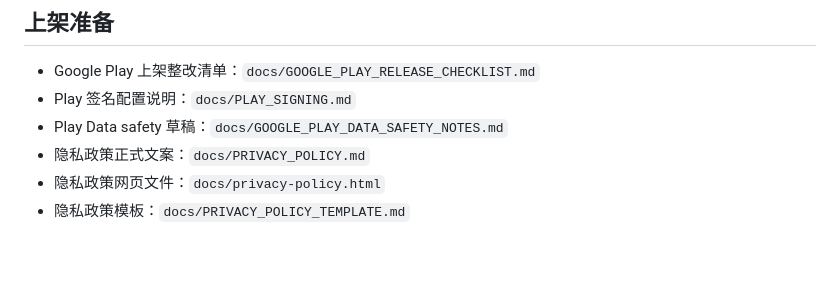
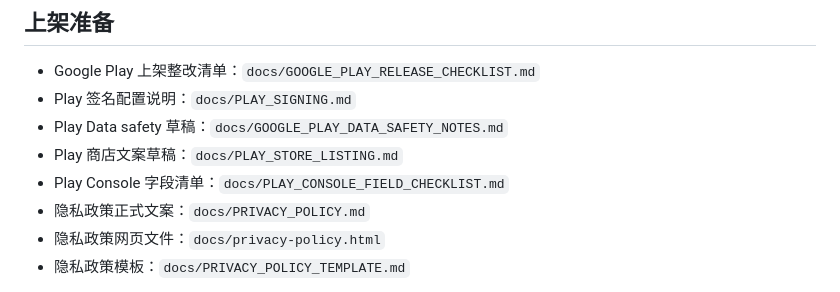
Before and after one commit to naughtyGitCat/br1dge, a Markdown page: README.md, the part around the change. GitHub-like rendering; blank space fills up the shorter version.

Commit message:
Add Play Store listing drafts

```diff
--- a/README.md
+++ b/README.md
@@ -77,6 +77,8 @@ app/src/main/java/com/example/notifybridge
 - Google Play 上架整改清单：`docs/GOOGLE_PLAY_RELEASE_CHECKLIST.md`
 - Play 签名配置说明：`docs/PLAY_SIGNING.md`
 - Play Data safety 草稿：`docs/GOOGLE_PLAY_DATA_SAFETY_NOTES.md`
+- Play 商店文案草稿：`docs/PLAY_STORE_LISTING.md`
+- Play Console 字段清单：`docs/PLAY_CONSOLE_FIELD_CHECKLIST.md`
 - 隐私政策正式文案：`docs/PRIVACY_POLICY.md`
 - 隐私政策网页文件：`docs/privacy-policy.html`
 - 隐私政策模板：`docs/PRIVACY_POLICY_TEMPLATE.md`
```
Also changed, not shown: docs/PLAY_CONSOLE_FIELD_CHECKLIST.md (added, +47 -0 lines), docs/PLAY_STORE_LISTING.md (added, +157 -0 lines).
